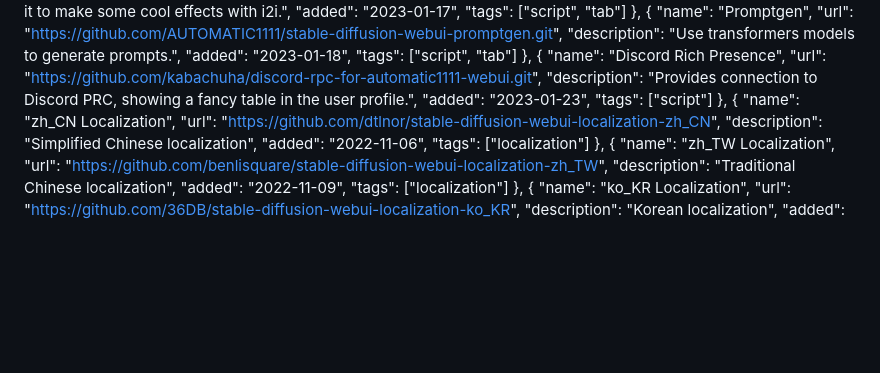
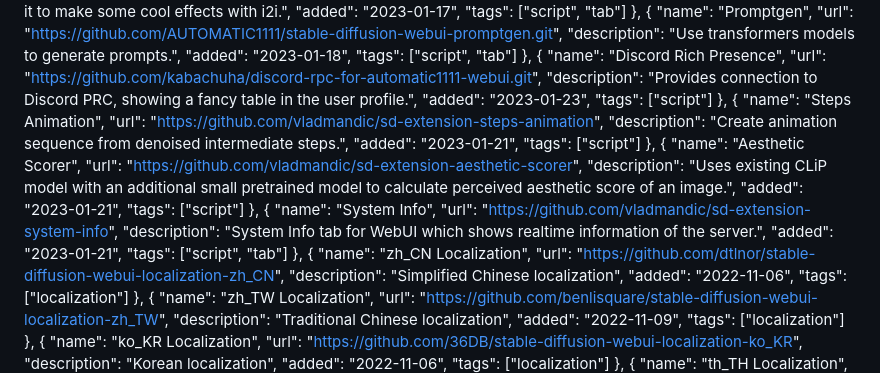
Before and after one commit to camenduru/sd-webui-extension-records, a Markdown page: Extensions-index.md, the part around the change. Rendered like a GitHub page; blank space fills up the shorter version.

```diff
--- a/Extensions-index.md
+++ b/Extensions-index.md
@@ -485,6 +485,27 @@
 			"tags": ["script"]
 		},
 		{
+			"name": "Steps Animation",
+			"url": "https://github.com/vladmandic/sd-extension-steps-animation",
+			"description": "Create animation sequence from denoised intermediate steps.",
+			"added": "2023-01-21",
+			"tags": ["script"]
+		},
+		{
+			"name": "Aesthetic Scorer",
+			"url": "https://github.com/vladmandic/sd-extension-aesthetic-scorer",
+			"description": "Uses existing CLiP model with an additional small pretrained model to calculate perceived aesthetic score of an image.",
+			"added": "2023-01-21",
+			"tags": ["script"]
+		},
+		{
+			"name": "System Info",
+			"url": "https://github.com/vladmandic/sd-extension-system-info",
+			"description": "System Info tab for WebUI which shows realtime information of the server.",
+			"added": "2023-01-21",
+			"tags": ["script", "tab"]
+		},
+		{
 			"name": "zh_CN Localization",
 			"url": "https://github.com/dtlnor/stable-diffusion-webui-localization-zh_CN",
 			"description": "Simplified Chinese localization",
```
Also changed, not shown: README.md (+24 -0 lines).
